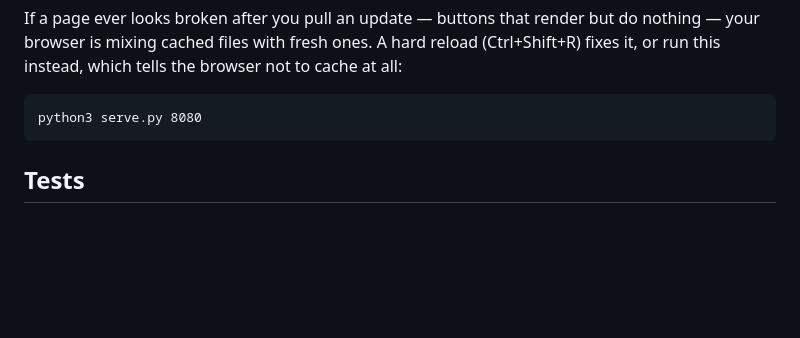
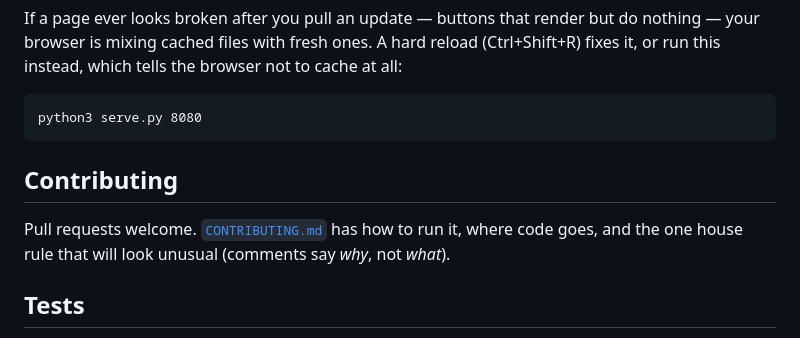
Before and after one commit to dyoung418/daggerheart-character-builder, a Markdown page: README.md, the part around the change. Rendered like a GitHub page; blank space fills up the shorter version.

````diff
--- a/README.md
+++ b/README.md
@@ -37,6 +37,10 @@ at all:
 ```
 python3 serve.py 8080
 ```
+
+## Contributing
+
+Pull requests welcome. [`CONTRIBUTING.md`](CONTRIBUTING.md) has how to run it, where code goes, and the one house rule that will look unusual (comments say *why*, not *what*).
 
 ## Tests
 
````
Also changed, not shown: CONTRIBUTING.md (added, +95 -0 lines).
